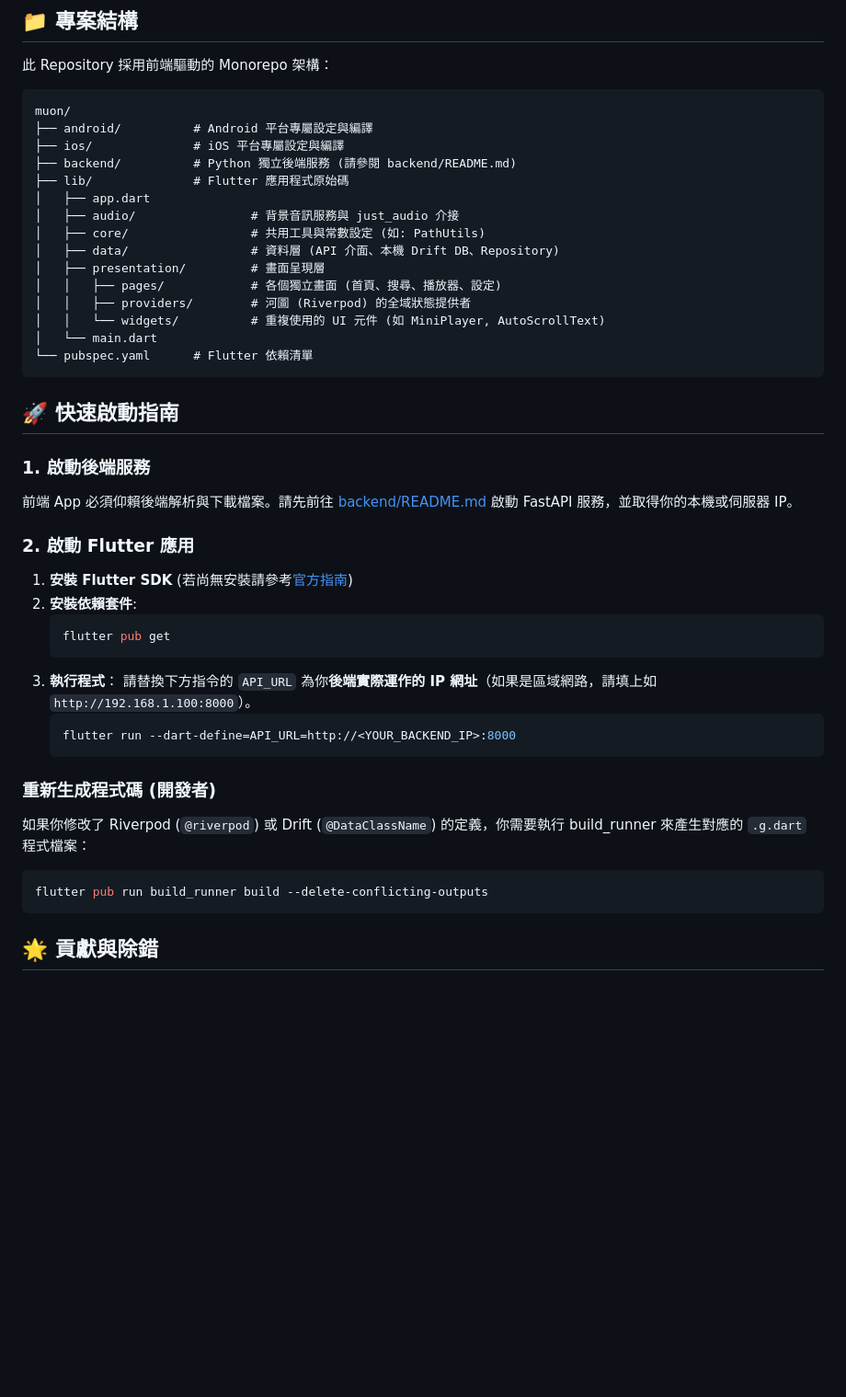
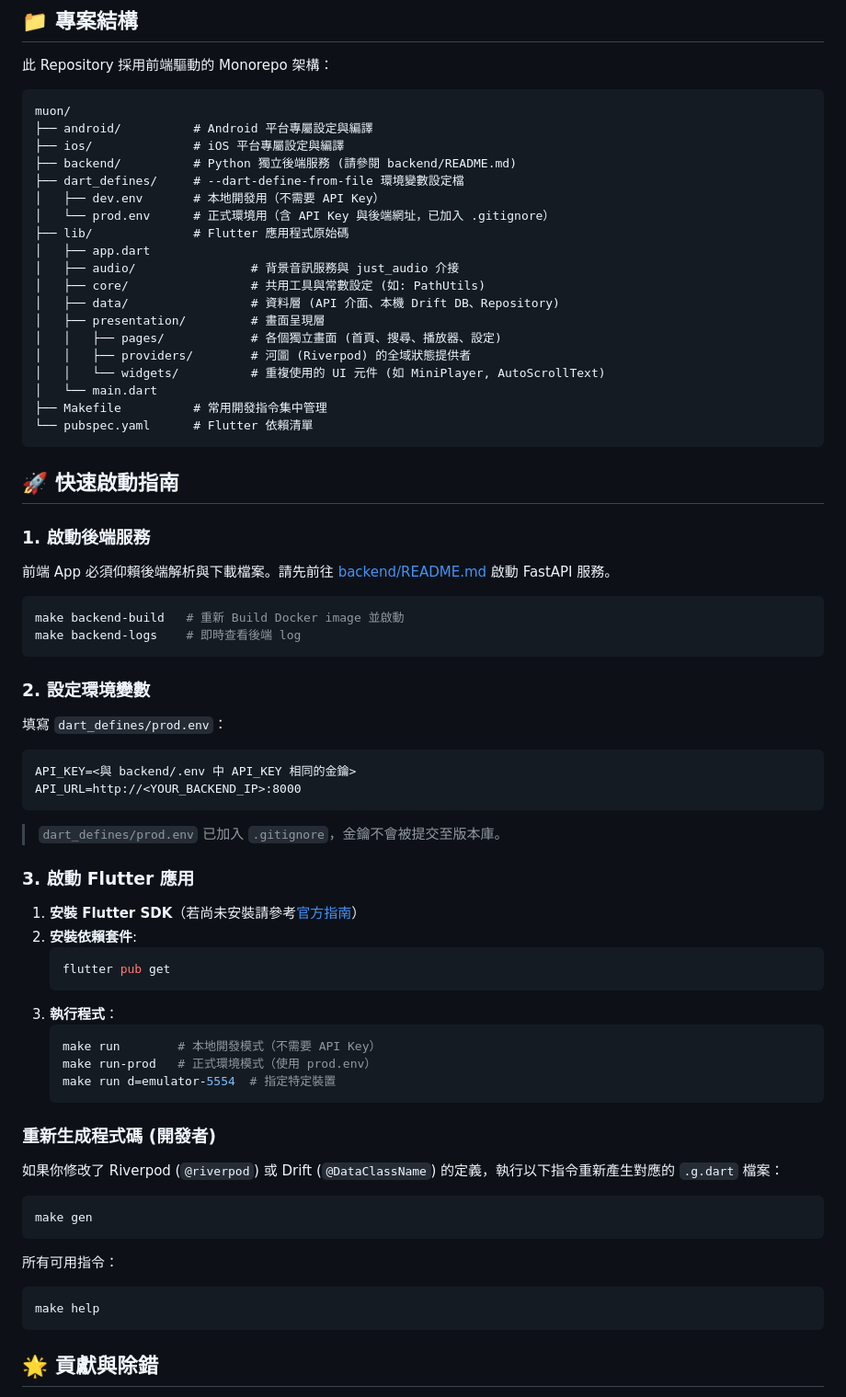
Before and after one commit to RayLiu1999/muon, a Markdown page: README_zh.md, the part around the change. Shown at 92% size. GitHub-like rendering; blank space fills up the shorter version.

````diff
--- a/README_zh.md
+++ b/README_zh.md
@@ -37,6 +37,9 @@ muon/
 ├── android/          # Android 平台專屬設定與編譯
 ├── ios/              # iOS 平台專屬設定與編譯
 ├── backend/          # Python 獨立後端服務 (請參閱 backend/README.md)
+├── dart_defines/     # --dart-define-from-file 環境變數設定檔
+│   ├── dev.env       # 本地開發用（不需要 API Key）
+│   └── prod.env      # 正式環境用（含 API Key 與後端網址，已加入 .gitignore）
 ├── lib/              # Flutter 應用程式原始碼
 │   ├── app.dart
 │   ├── audio/                # 背景音訊服務與 just_audio 介接
@@ -47,6 +50,7 @@ muon/
 │   │   ├── providers/        # 河圖 (Riverpod) 的全域狀態提供者
 │   │   └── widgets/          # 重複使用的 UI 元件 (如 MiniPlayer, AutoScrollText)
 │   └── main.dart
+├── Makefile          # 常用開發指令集中管理
 └── pubspec.yaml      # Flutter 依賴清單
 ```
 
@@ -54,27 +58,49 @@ muon/
 
 ### 1. 啟動後端服務
 
-前端 App 必須仰賴後端解析與下載檔案。請先前往 [backend/README.md](./backend/README.md) 啟動 FastAPI 服務，並取得你的本機或伺服器 IP。
+前端 App 必須仰賴後端解析與下載檔案。請先前往 [backend/README.md](./backend/README.md) 啟動 FastAPI 服務。
 
-### 2. 啟動 Flutter 應用
+```bash
+make backend-build   # 重新 Build Docker image 並啟動
+make backend-logs    # 即時查看後端 log
+```
 
-1. **安裝 Flutter SDK** (若尚無安裝請參考[官方指南](https://docs.flutter.dev/get-started/install))
+### 2. 設定環境變數
+
+填寫 `dart_defines/prod.env`：
+
+```dotenv
+API_KEY=<與 backend/.env 中 API_KEY 相同的金鑰>
+API_URL=http://<YOUR_BACKEND_IP>:8000
+```
+
+> `dart_defines/prod.env` 已加入 `.gitignore`，金鑰不會被提交至版本庫。
+
+### 3. 啟動 Flutter 應用
+
+1. **安裝 Flutter SDK**（若尚未安裝請參考[官方指南](https://docs.flutter.dev/get-started/install)）
 2. **安裝依賴套件**:
    ```bash
    flutter pub get
    ```
 3. **執行程式**：
-   請替換下方指令的 `API_URL` 為你**後端實際運作的 IP 網址**（如果是區域網路，請填上如 `http://192.168.1.100:8000`）。
    ```bash
-   flutter run --dart-define=API_URL=http://<YOUR_BACKEND_IP>:8000
+   make run        # 本地開發模式（不需要 API Key）
+   make run-prod   # 正式環境模式（使用 prod.env）
+   make run d=emulator-5554  # 指定特定裝置
    ```
 
 ### 重新生成程式碼 (開發者)
 
-如果你修改了 Riverpod (`@riverpod`) 或 Drift (`@DataClassName`) 的定義，你需要執行 build_runner 來產生對應的 `.g.dart` 程式檔案：
+如果你修改了 Riverpod (`@riverpod`) 或 Drift (`@DataClassName`) 的定義，執行以下指令重新產生對應的 `.g.dart` 檔案：
 
 ```bash
-flutter pub run build_runner build --delete-conflicting-outputs
+make gen
+```
+
+所有可用指令：
+```bash
+make help
 ```
 
 ## 🌟 貢獻與除錯
````
Also changed, not shown: README.md (+31 -5 lines).
